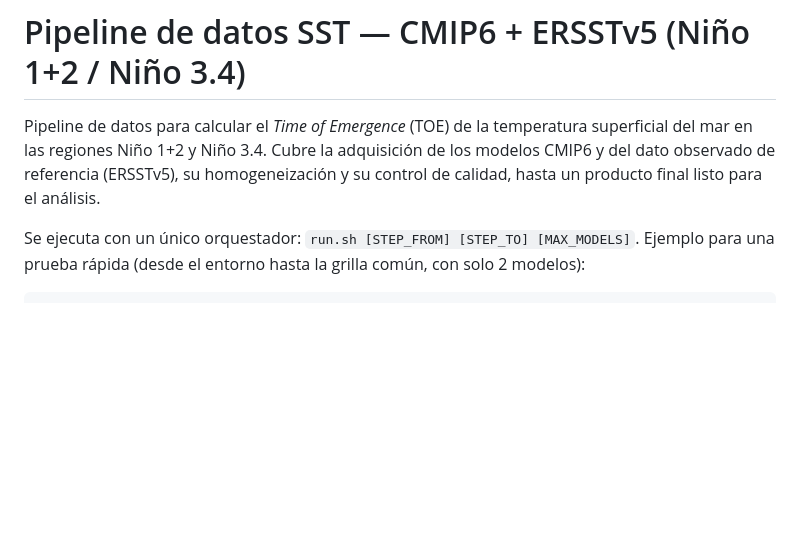
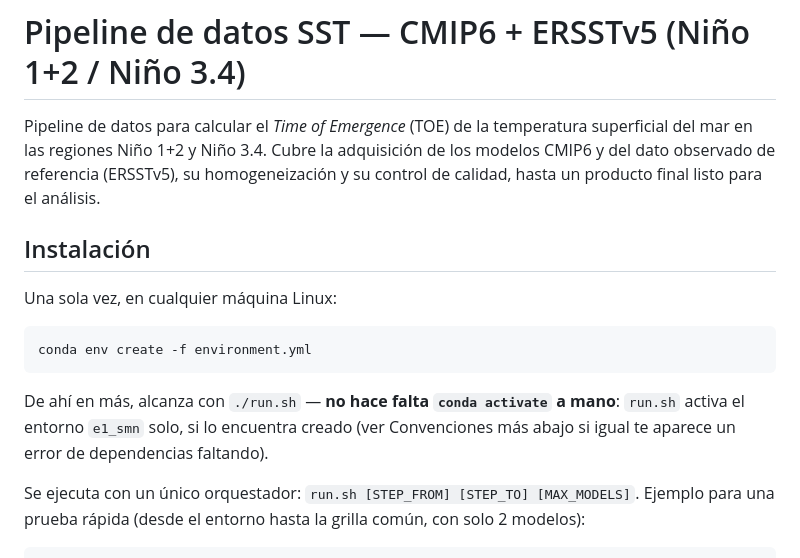
Before and after one commit to Japq91/e1_smn, a Markdown page: README.md, the part around the change. Drawn GitHub-style; blank space fills up the shorter version.

Commit message:
Agregar seccion de Instalacion al inicio del README
La aclaracion de que run.sh ya no requiere "conda activate" manual
estaba solo al final de Convenciones -- facil de no ver. La subo a una
seccion de Instalacion al principio del README, donde alguien nuevo la
va a leer primero.

Co-Authored-By: Claude Sonnet 5 <noreply@anthropic.com>

````diff
--- a/README.md
+++ b/README.md
@@ -1,6 +1,16 @@
 # Pipeline de datos SST — CMIP6 + ERSSTv5 (Niño 1+2 / Niño 3.4)
 
 Pipeline de datos para calcular el *Time of Emergence* (TOE) de la temperatura superficial del mar en las regiones Niño 1+2 y Niño 3.4. Cubre la adquisición de los modelos CMIP6 y del dato observado de referencia (ERSSTv5), su homogeneización y su control de calidad, hasta un producto final listo para el análisis.
+
+## Instalación
+
+Una sola vez, en cualquier máquina Linux:
+
+```
+conda env create -f environment.yml
+```
+
+De ahí en más, alcanza con `./run.sh` — **no hace falta `conda activate` a mano**: `run.sh` activa el entorno `e1_smn` solo, si lo encuentra creado (ver Convenciones más abajo si igual te aparece un error de dependencias faltando).
 
 Se ejecuta con un único orquestador: `run.sh [STEP_FROM] [STEP_TO] [MAX_MODELS]`. Ejemplo para una prueba rápida (desde el entorno hasta la grilla común, con solo 2 modelos):
 
````
